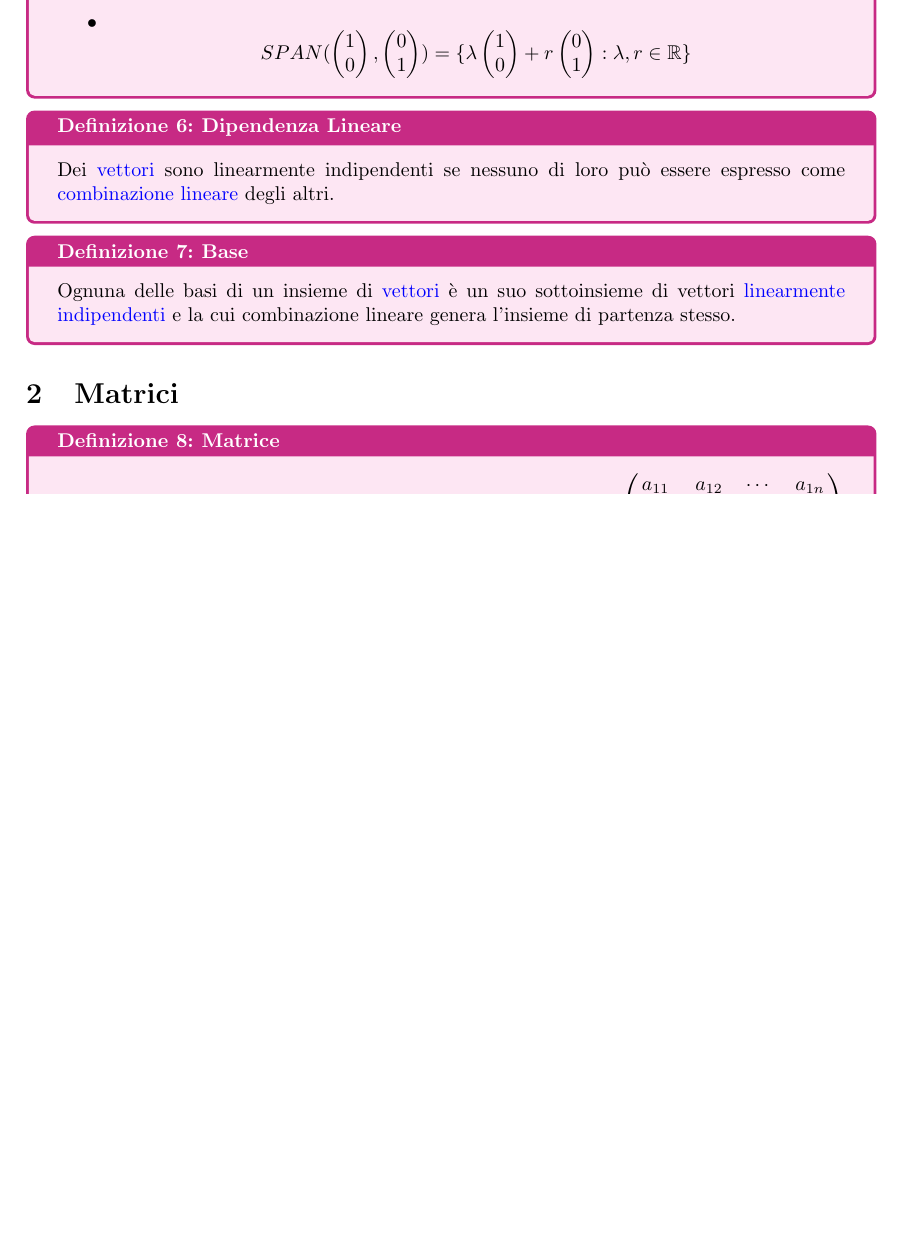
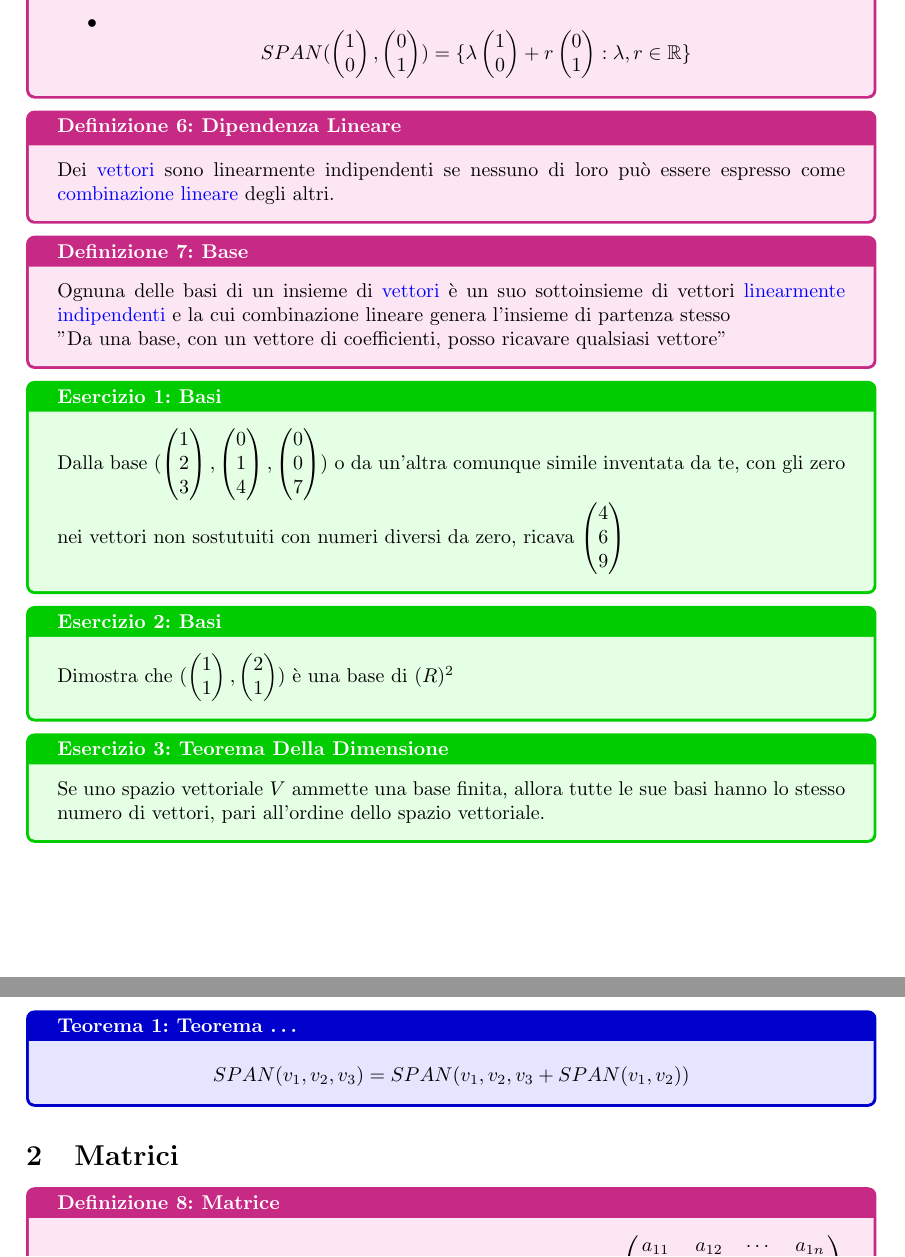
Before and after one commit to fredneedsausername/Universita, a LaTeX document (algebra lineare/algebra lineare.tex): part of page 2 of 4 before the commit and two parts of pages 2 and 3 of 5 after it, the two joined at a grey line, cut so that both start at the same text, the shorter picture padded with empty space. Compiled offline with pdfLaTeX.

Commit message:
inizio giornata nuova

```diff
--- a/algebra lineare/algebra lineare.tex
+++ b/algebra lineare/algebra lineare.tex
@@ -103,8 +119,49 @@ Alcuni esempi di spazi vettoriali sono i seguenti:
 \end{definition}
 
 \begin{definition}{Base}{base}
-    Ognuna delle basi di un insieme di \hyperref[def:vettore]{vettori} è un suo sottoinsieme di vettori \hyperref[def:dipendenza_lineare]{linearmente indipendenti} e la cui combinazione lineare genera l'insieme di partenza stesso.
+    Ognuna delle basi di un insieme di \hyperref[def:vettore]{vettori} è un suo sottoinsieme di vettori \hyperref[def:dipendenza_lineare]{linearmente indipendenti} e la cui combinazione lineare genera l'insieme di partenza stesso
+
+    "Da una base, con un vettore di coefficienti, posso ricavare qualsiasi vettore"
 \end{definition}
+
+\begin{exercise}{Basi}{}
+    Dalla base $(\begin{pmatrix}
+            1 \\
+            2 \\
+            3
+            \end{pmatrix}, \begin{pmatrix}
+            0 \\
+            1 \\
+            4
+            \end{pmatrix}, \begin{pmatrix}
+            0 \\
+            0 \\
+            7
+            \end{pmatrix})$ o da un'altra comunque simile inventata da te, con gli zero nei vettori non sostutuiti con numeri diversi da zero, ricava $\begin{pmatrix}
+            4 \\
+            6 \\
+            9
+            \end{pmatrix}$
+\end{exercise}
+
+\begin{exercise}{Basi}{}
+    Dimostra che
+    $(\begin{pmatrix}
+        1 \\
+        1
+    \end{pmatrix}, \begin{pmatrix}
+        2 \\
+        1
+    \end{pmatrix})$ è una base di $\mathbb(R)^2$
+\end{exercise}
+
+\begin{exercise}{Teorema Della Dimensione}{dimensione}
+    Se uno spazio vettoriale $V$ ammette una base finita, allora tutte le sue basi hanno lo stesso numero di vettori, pari all'ordine dello spazio vettoriale.
+\end{exercise}
+
+\begin{theorem}{Teorema \dots}{}
+    \[SPAN(v_1, v_2, v_3) = SPAN(v_1, v_2, v_3 + SPAN(v_1, v_2))\]
+\end{theorem}
 
 \section{Matrici}
 
```
Also changed, not shown: algebra lineare/algebra lineare.tex (18 more changed lines).
